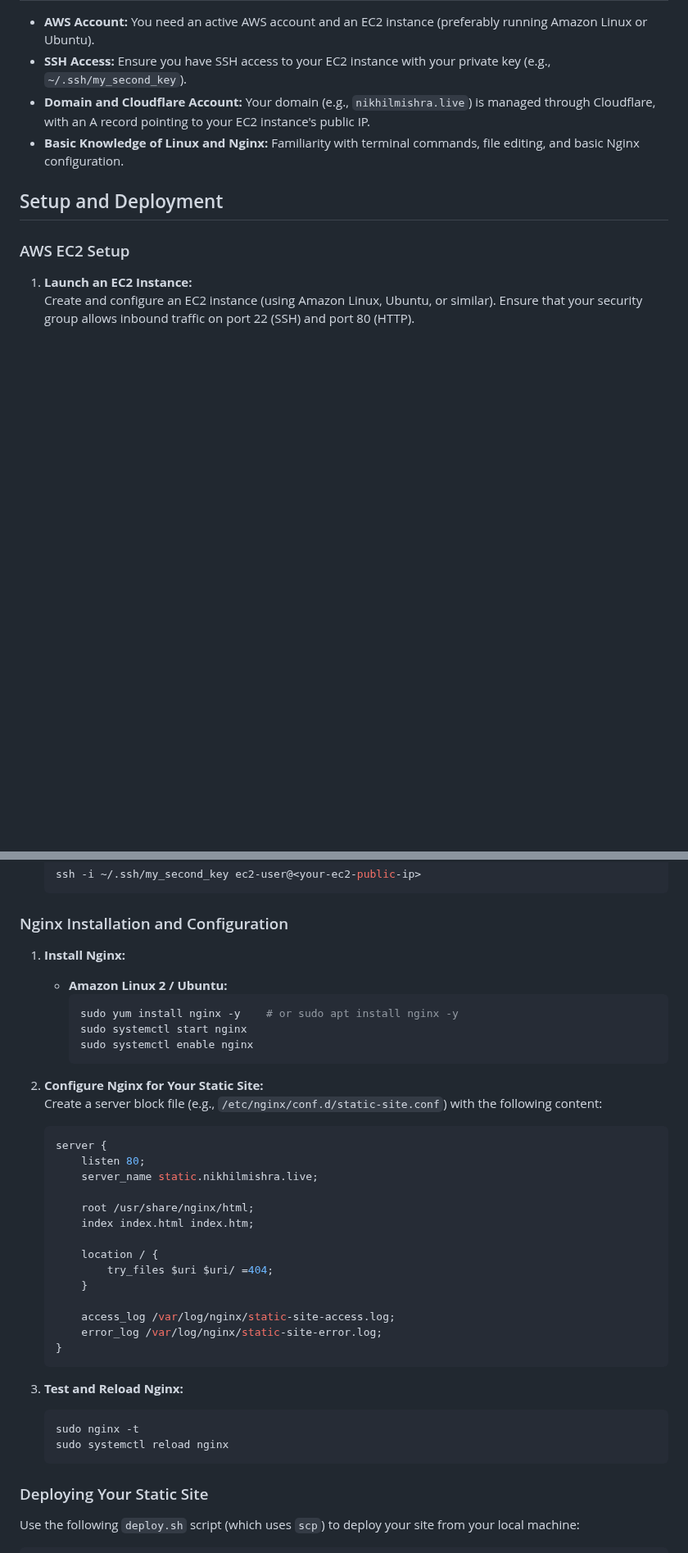
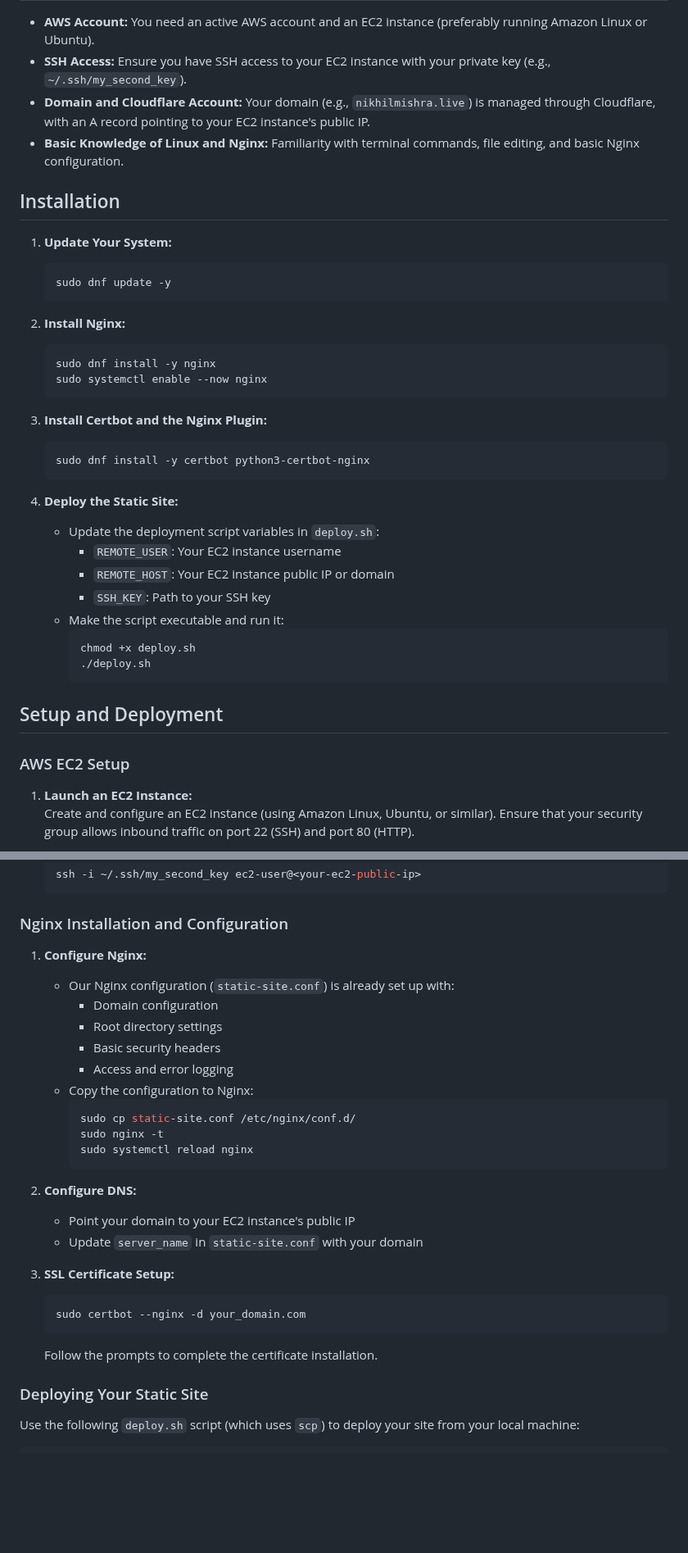
Before and after one commit to kaalpanikh/static-site-server, a Markdown page: README.md, 2 parts joined by grey strips. Shown at 82% size. GitHub-like rendering; blank space fills up the shorter version.

Commit message:
https added

````diff
--- a/README.md
+++ b/README.md
@@ -36,6 +47,38 @@ In this project, you will:
 - **Domain and Cloudflare Account:** Your domain (e.g., `nikhilmishra.live`) is managed through Cloudflare, with an A record pointing to your EC2 instance's public IP.
 - **Basic Knowledge of Linux and Nginx:** Familiarity with terminal commands, file editing, and basic Nginx configuration.
 
+## Installation
+
+1.  **Update Your System:**
+
+    ```bash
+    sudo dnf update -y
+    ```
+
+2.  **Install Nginx:**
+
+    ```bash
+    sudo dnf install -y nginx
+    sudo systemctl enable --now nginx
+    ```
+
+3.  **Install Certbot and the Nginx Plugin:**
+
+    ```bash
+    sudo dnf install -y certbot python3-certbot-nginx
+    ```
+
+4.  **Deploy the Static Site:**
+    - Update the deployment script variables in `deploy.sh`:
+      - `REMOTE_USER`: Your EC2 instance username
+      - `REMOTE_HOST`: Your EC2 instance public IP or domain
+      - `SSH_KEY`: Path to your SSH key
+    - Make the script executable and run it:
+      ```bash
+      chmod +x deploy.sh
+      ./deploy.sh
+      ```
+
 ## Setup and Deployment
 
 ### AWS EC2 Setup
@@ -51,37 +94,28 @@ In this project, you will:
 
 ### Nginx Installation and Configuration
 
-1. **Install Nginx:**
-   - **Amazon Linux 2 / Ubuntu:**
-     ```bash
-     sudo yum install nginx -y    # or sudo apt install nginx -y
-     sudo systemctl start nginx
-     sudo systemctl enable nginx
-     ```
+1. **Configure Nginx:**
+    - Our Nginx configuration (`static-site.conf`) is already set up with:
+      - Domain configuration
+      - Root directory settings
+      - Basic security headers
+      - Access and error logging
+    - Copy the configuration to Nginx:
+      ```bash
+      sudo cp static-site.conf /etc/nginx/conf.d/
+      sudo nginx -t
+      sudo systemctl reload nginx
+      ```
 
-2. **Configure Nginx for Your Static Site:**
-   Create a server block file (e.g., `/etc/nginx/conf.d/static-site.conf`) with the following content:
-   ```nginx
-   server {
-       listen 80;
-       server_name static.nikhilmishra.live;
+2. **Configure DNS:**
+    - Point your domain to your EC2 instance's public IP
+    - Update `server_name` in `static-site.conf` with your domain
 
-       root /usr/share/nginx/html;
-       index index.html index.htm;
-
-       location / {
-           try_files $uri $uri/ =404;
-       }
-
-       access_log /var/log/nginx/static-site-access.log;
-       error_log /var/log/nginx/static-site-error.log;
-   }
-   ```
-3. **Test and Reload Nginx:**
-   ```bash
-   sudo nginx -t
-   sudo systemctl reload nginx
-   ```
+3. **SSL Certificate Setup:**
+    ```bash
+    sudo certbot --nginx -d your_domain.com
+    ```
+    Follow the prompts to complete the certificate installation.
 
 ### Deploying Your Static Site
 
````
Also changed, not shown: other parts of README.md (+12 -2 lines).
